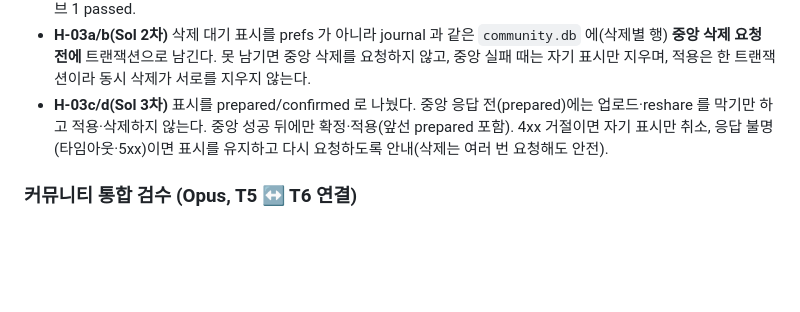
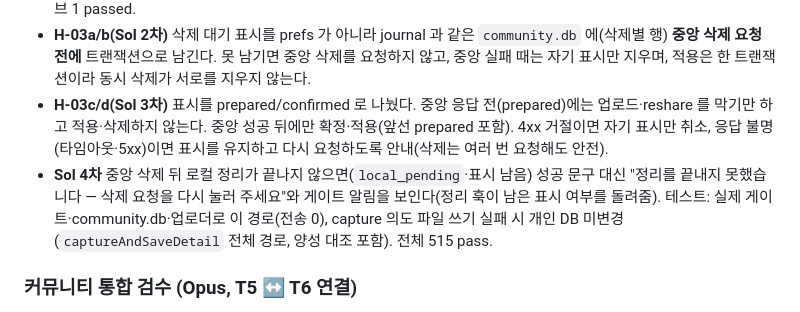
Before and after one commit to Fentanest/safetyreport-mobile, a Markdown page: CHANGELOG.md, the part around the change. Rendered like a GitHub page; blank space fills up the shorter version.

Commit message:
Record the community integration review fixes in the changelog
Co-Authored-By: Claude Opus 5.5 (1M context) <noreply@anthropic.com>

```diff
--- a/CHANGELOG.md
+++ b/CHANGELOG.md
@@ -19,6 +19,7 @@
 - 테스트: 실패 주입(저장소 없음·회전 실패·삭제 표시 적용 실패·손상 표시), 전체 509 passed / 3 skipped, 실스택 라이브 1 passed.
 - **H-03a/b(Sol 2차)** 삭제 대기 표시를 prefs 가 아니라 journal 과 같은 `community.db` 에(삭제별 행) **중앙 삭제 요청 전에** 트랜잭션으로 남긴다. 못 남기면 중앙 삭제를 요청하지 않고, 중앙 실패 때는 자기 표시만 지우며, 적용은 한 트랜잭션이라 동시 삭제가 서로를 지우지 않는다.
 - **H-03c/d(Sol 3차)** 표시를 prepared/confirmed 로 나눴다. 중앙 응답 전(prepared)에는 업로드·reshare 를 막기만 하고 적용·삭제하지 않는다. 중앙 성공 뒤에만 확정·적용(앞선 prepared 포함). 4xx 거절이면 자기 표시만 취소, 응답 불명(타임아웃·5xx)이면 표시를 유지하고 다시 요청하도록 안내(삭제는 여러 번 요청해도 안전).
+- **Sol 4차** 중앙 삭제 뒤 로컬 정리가 끝나지 않으면(`local_pending`·표시 남음) 성공 문구 대신 "정리를 끝내지 못했습니다 — 삭제 요청을 다시 눌러 주세요"와 게이트 알림을 보인다(정리 훅이 남은 표시 여부를 돌려줌). 테스트: 실제 게이트·community.db·업로더로 이 경로(전송 0), capture 의도 파일 쓰기 실패 시 개인 DB 미변경(`captureAndSaveDetail` 전체 경로, 양성 대조 포함). 전체 515 pass.
 
 ### 커뮤니티 통합 검수 (Opus, T5 ↔ T6 연결)
 
```
